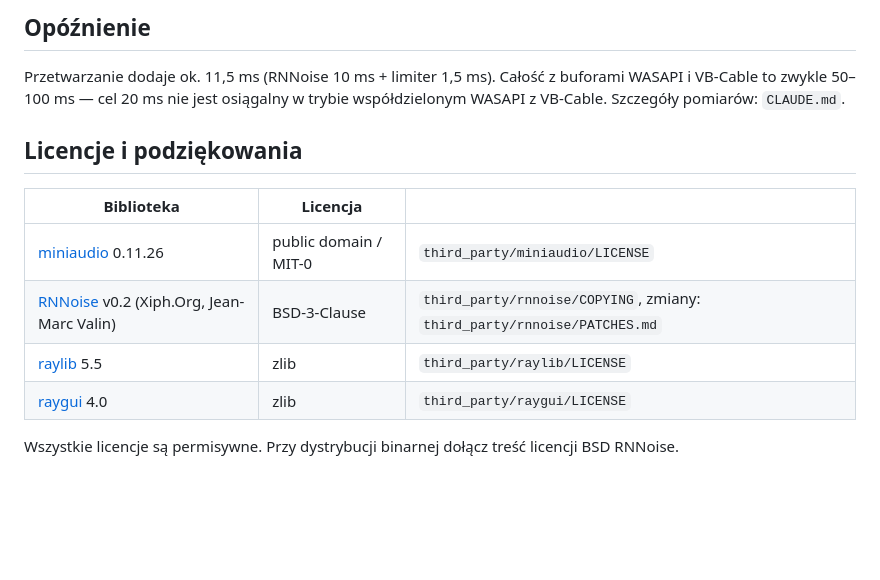
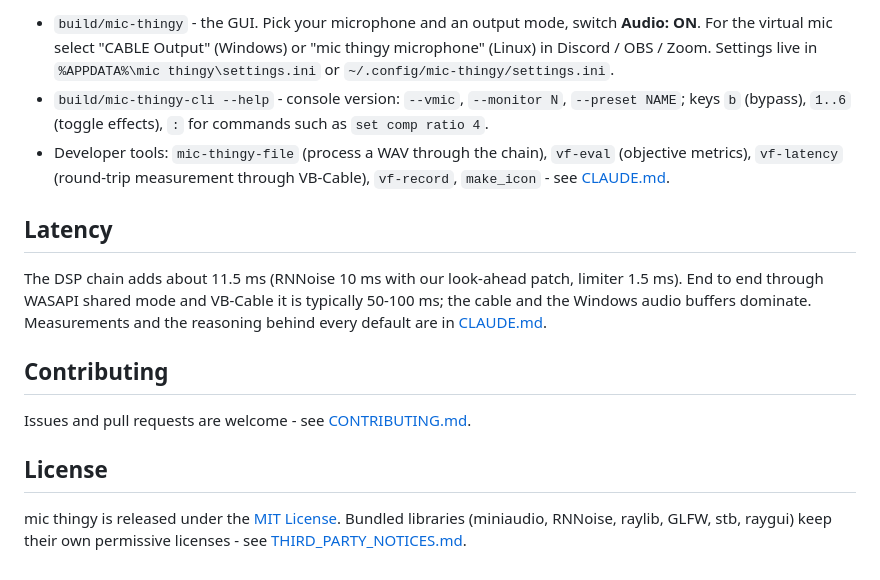
Before and after one commit to vancek22/mic-thingy, a Markdown page: README.md, the part around one of its changes. Rendered like a GitHub page; blank space fills up the shorter version.

```diff
--- a/README.md
+++ b/README.md
@@ -50,17 +56,24 @@ Opcje CMake: `-DVF_GUI=OFF` (bez GUI), `-DVF_PIPEWIRE=OFF` (Linux bez wirtualneg
 
-## Opóźnienie
+- `build/mic-thingy` - the GUI. Pick your microphone and an output mode, switch **Audio: ON**.
+  For the virtual mic select "CABLE Output" (Windows) or "mic thingy microphone" (Linux) in Discord / OBS / Zoom.
+  Settings live in `%APPDATA%\mic thingy\settings.ini` or `~/.config/mic-thingy/settings.ini`.
+- `build/mic-thingy-cli --help` - console version: `--vmic`, `--monitor N`, `--preset NAME`;
+  keys `b` (bypass), `1..6` (toggle effects), `:` for commands such as `set comp ratio 4`.
+- Developer tools: `mic-thingy-file` (process a WAV through the chain), `vf-eval` (objective metrics),
+  `vf-latency` (round-trip measurement through VB-Cable), `vf-record`, `make_icon` - see [CLAUDE.md](CLAUDE.md).
 
-Przetwarzanie dodaje ok. 11,5 ms (RNNoise 10 ms + limiter 1,5 ms). Całość z buforami WASAPI i VB-Cable
-to zwykle 50–100 ms — cel 20 ms nie jest osiągalny w trybie współdzielonym WASAPI z VB-Cable.
-Szczegóły pomiarów: `CLAUDE.md`.
+## Latency
 
-## Licencje i podziękowania
+The DSP chain adds about 11.5 ms (RNNoise 10 ms with our look-ahead patch, limiter 1.5 ms).
+End to end through WASAPI shared mode and VB-Cable it is typically 50-100 ms; the cable and the
+Windows audio buffers dominate. Measurements and the reasoning behind every default are in [CLAUDE.md](CLAUDE.md).
 
-| Biblioteka | Licencja | |
-|---|---|---|
-| [miniaudio](https://miniaud.io) 0.11.26 | public domain / MIT-0 | `third_party/miniaudio/LICENSE` |
-| [RNNoise](https://github.com/xiph/rnnoise) v0.2 (Xiph.Org, Jean-Marc Valin) | BSD-3-Clause | `third_party/rnnoise/COPYING`, zmiany: `third_party/rnnoise/PATCHES.md` |
-| [raylib](https://www.raylib.com) 5.5 | zlib | `third_party/raylib/LICENSE` |
-| [raygui](https://github.com/raysan5/raygui) 4.0 | zlib | `third_party/raygui/LICENSE` |
+## Contributing
 
-Wszystkie licencje są permisywne. Przy dystrybucji binarnej dołącz treść licencji BSD RNNoise.
+Issues and pull requests are welcome - see [CONTRIBUTING.md](CONTRIBUTING.md).
+
+## License
+
+mic thingy is released under the [MIT License](LICENSE).
+Bundled libraries (miniaudio, RNNoise, raylib, GLFW, stb, raygui) keep their own permissive licenses -
+see [THIRD_PARTY_NOTICES.md](THIRD_PARTY_NOTICES.md).
```
Also changed, not shown: other parts of README.md (+37 -31 lines), CLAUDE.md (+11 -0 lines), CONTRIBUTING.md (added, +38 -0 lines), README.pl.md (added, +65 -0 lines), THIRD_PARTY_NOTICES.md (added, +28 -0 lines), assets/logo-1024.png (added), assets/logo-256.png (added), assets/screenshot.png (added), 7 other files.
